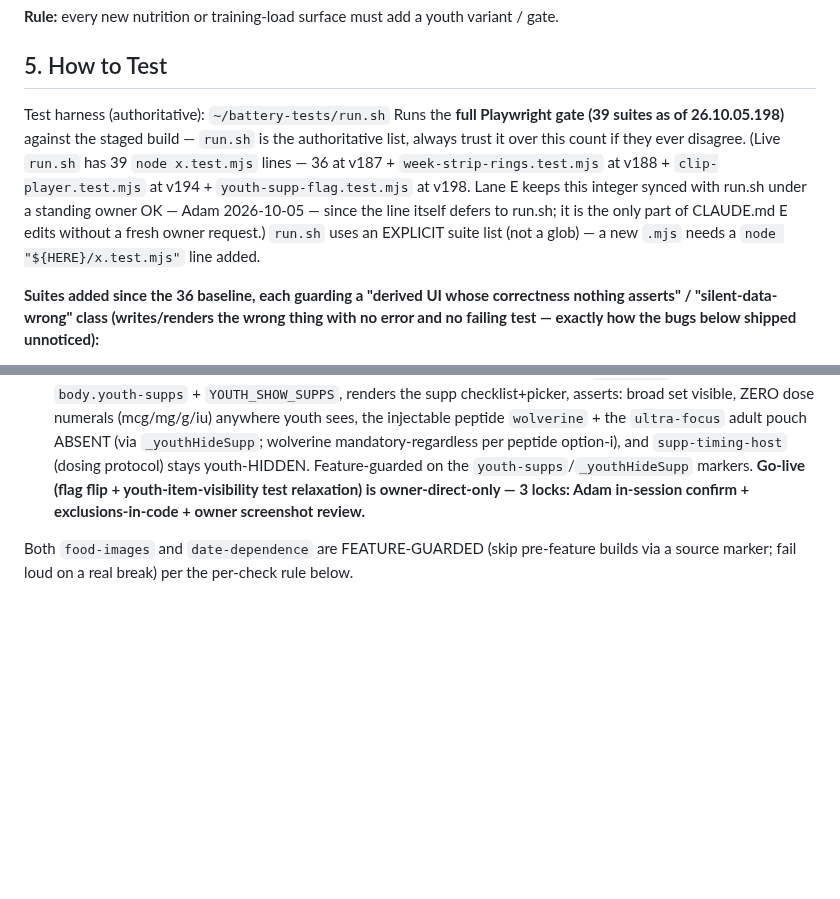
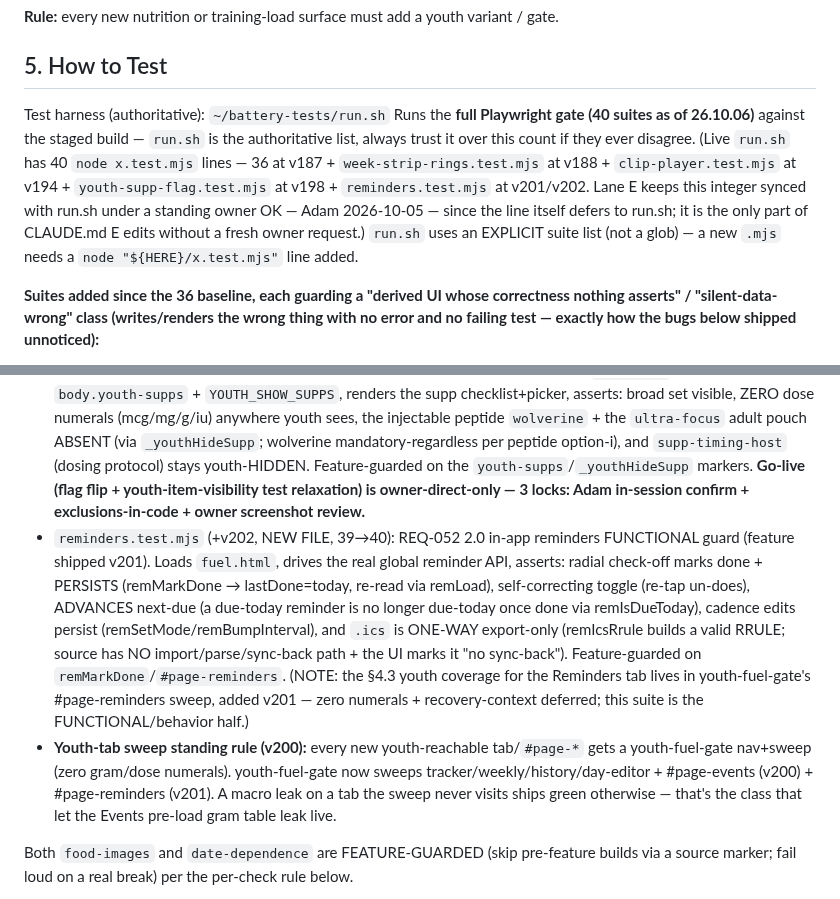
Before and after one commit to OvercastBTC/battery, a Markdown page: CLAUDE.md, 2 parts joined by grey strips. Rendered like a GitHub page; blank space fills up the shorter version.

Commit message:
docs(CLAUDE.md §5): gate count 39→40 + reminders functional suite; youth-tab sweep standing rule
Test-only (no app change). reminders.test.mjs (40th suite) is the FUNCTIONAL guard for the v201
in-app reminders: radial persists + self-corrects + advances next-due, cadence persists, .ics one-way
export-only (no sync-back path in source). Also records the v200 standing rule: every new
youth-reachable #page-* gets a youth-fuel-gate nav+sweep (youth-fuel-gate now covers #page-events +
#page-reminders). §5 count synced 39→40 under the standing owner OK.

Co-Authored-By: Claude Opus 4.8 <noreply@anthropic.com>

```diff
--- a/CLAUDE.md
+++ b/CLAUDE.md
@@ -74,7 +74,7 @@ A youth-tier profile must **never** see: supplement / stimulant / dosing / quant
 ## 5. How to Test
 
 Test harness (authoritative): `~/battery-tests/run.sh`
-Runs the **full Playwright gate (39 suites as of 26.10.05.198)** against the staged build — `run.sh` is the authoritative list, always trust it over this count if they ever disagree. (Live `run.sh` has 39 `node x.test.mjs` lines — 36 at v187 + `week-strip-rings.test.mjs` at v188 + `clip-player.test.mjs` at v194 + `youth-supp-flag.test.mjs` at v198. Lane E keeps this integer synced with run.sh under a standing owner OK — Adam 2026-10-05 — since the line itself defers to run.sh; it is the only part of CLAUDE.md E edits without a fresh owner request.) `run.sh` uses an EXPLICIT suite list (not a glob) — a new `.mjs` needs a `node "${HERE}/x.test.mjs"` line added.
+Runs the **full Playwright gate (40 suites as of 26.10.06)** against the staged build — `run.sh` is the authoritative list, always trust it over this count if they ever disagree. (Live `run.sh` has 40 `node x.test.mjs` lines — 36 at v187 + `week-strip-rings.test.mjs` at v188 + `clip-player.test.mjs` at v194 + `youth-supp-flag.test.mjs` at v198 + `reminders.test.mjs` at v201/v202. Lane E keeps this integer synced with run.sh under a standing owner OK — Adam 2026-10-05 — since the line itself defers to run.sh; it is the only part of CLAUDE.md E edits without a fresh owner request.) `run.sh` uses an EXPLICIT suite list (not a glob) — a new `.mjs` needs a `node "${HERE}/x.test.mjs"` line added.
 
 **Suites added since the 36 baseline, each guarding a "derived UI whose correctness nothing asserts" / "silent-data-wrong" class (writes/renders the wrong thing with no error and no failing test — exactly how the bugs below shipped unnoticed):**
 - `derived-ui.test.mjs` §4b (+v183): the host month picker (`#picker-grid`) must compute `display:grid` and lay out 7 columns — guards the v183 single-column bug (CSS rule was `.picker-grid` but the element is `id="picker-grid"`, so `display:grid` never applied).
@@ -83,6 +83,8 @@ Runs the **full Playwright gate (39 suites as of 26.10.05.198)** against the sta
 - `week-strip-rings.test.mjs` (+v188, NEW FILE, 36→37): REQ 2.0 week-strip goal rings — pushes a map through the real `bat-day-progress` seam and asserts dual-ring render-area (0×0 guard), data-faithful `--p`/`--w` arcs, over-100 clamp, tier→class, and §4.3 youth no-macro-leak (adult aria-label carries the %, youth carries none — both-ways). Feature-guarded (skips pre-rings builds via the `dc-ring` source marker).
 - `clip-player.test.mjs` (+v194, NEW FILE, 37→38): REQ-042 4.2 inline clip player — loads `arm.html` and drives the real global `buildClipCard`, asserting tap→inline `<video>` mount + render-area, no-reflow (16:9 box stable), single-video (`clipStopOthers`), the inline `½×/¼×/1×` buttons set the LIVE `video.playbackRate` + persist `arm-care-clipspeed` + toggle `.on`, saved-rate carry, ⤢ size change + the `.big` fallback (invoked directly — real chromium CAN enter native FS, so don't assert `.big` as the runtime outcome of the ⤢ click), credit visible, missing-clip link-out, youth unchanged. Feature-guarded on the `clip-speed-inline` source marker.
 - `youth-supp-flag.test.mjs` (+v198, NEW FILE, 38→39): REQ-052 v198 youth-visibility flag — asserts the FLAG-ON worst case (the flag SHIPS OFF; this proves a future go-live flip is safe). Loads `fuel.html`, sets youth + `body.youth-supps` + `YOUTH_SHOW_SUPPS`, renders the supp checklist+picker, asserts: broad set visible, ZERO dose numerals (mcg/mg/g/iu) anywhere youth sees, the injectable peptide `wolverine` + the `ultra-focus` adult pouch ABSENT (via `_youthHideSupp`; wolverine mandatory-regardless per peptide option-i), and `supp-timing-host` (dosing protocol) stays youth-HIDDEN. Feature-guarded on the `youth-supps`/`_youthHideSupp` markers. **Go-live (flag flip + youth-item-visibility test relaxation) is owner-direct-only — 3 locks: Adam in-session confirm + exclusions-in-code + owner screenshot review.**
+- `reminders.test.mjs` (+v202, NEW FILE, 39→40): REQ-052 2.0 in-app reminders FUNCTIONAL guard (feature shipped v201). Loads `fuel.html`, drives the real global reminder API, asserts: radial check-off marks done + PERSISTS (remMarkDone → lastDone=today, re-read via remLoad), self-correcting toggle (re-tap un-does), ADVANCES next-due (a due-today reminder is no longer due-today once done via remIsDueToday), cadence edits persist (remSetMode/remBumpInterval), and `.ics` is ONE-WAY export-only (remIcsRrule builds a valid RRULE; source has NO import/parse/sync-back path + the UI marks it "no sync-back"). Feature-guarded on `remMarkDone`/`#page-reminders`. (NOTE: the §4.3 youth coverage for the Reminders tab lives in youth-fuel-gate's #page-reminders sweep, added v201 — zero numerals + recovery-context deferred; this suite is the FUNCTIONAL/behavior half.)
+- **Youth-tab sweep standing rule (v200):** every new youth-reachable tab/`#page-*` gets a youth-fuel-gate nav+sweep (zero gram/dose numerals). youth-fuel-gate now sweeps tracker/weekly/history/day-editor + #page-events (v200) + #page-reminders (v201). A macro leak on a tab the sweep never visits ships green otherwise — that's the class that let the Events pre-load gram table leak live.
 
 Both `food-images` and `date-dependence` are FEATURE-GUARDED (skip pre-feature builds via a source marker; fail loud on a real break) per the per-check rule below.
 
```
